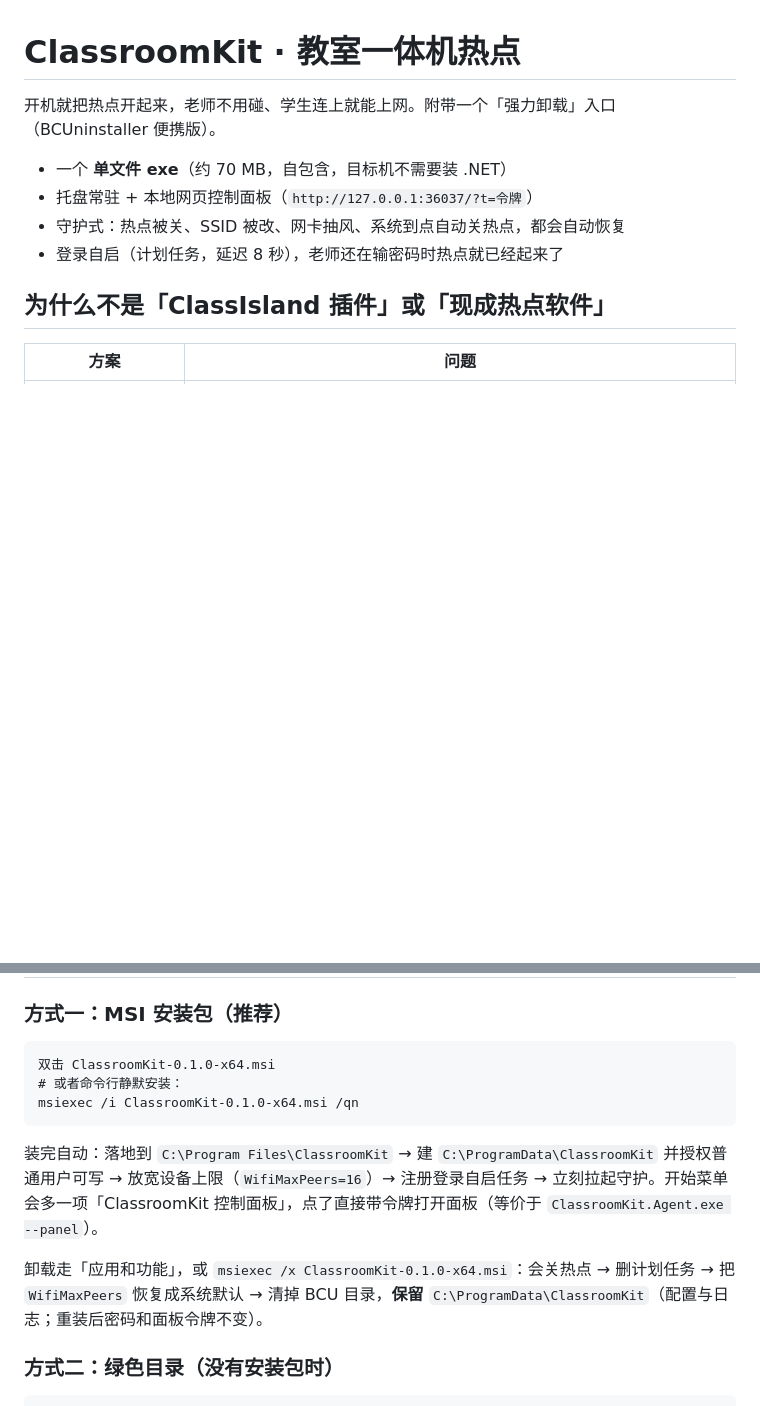
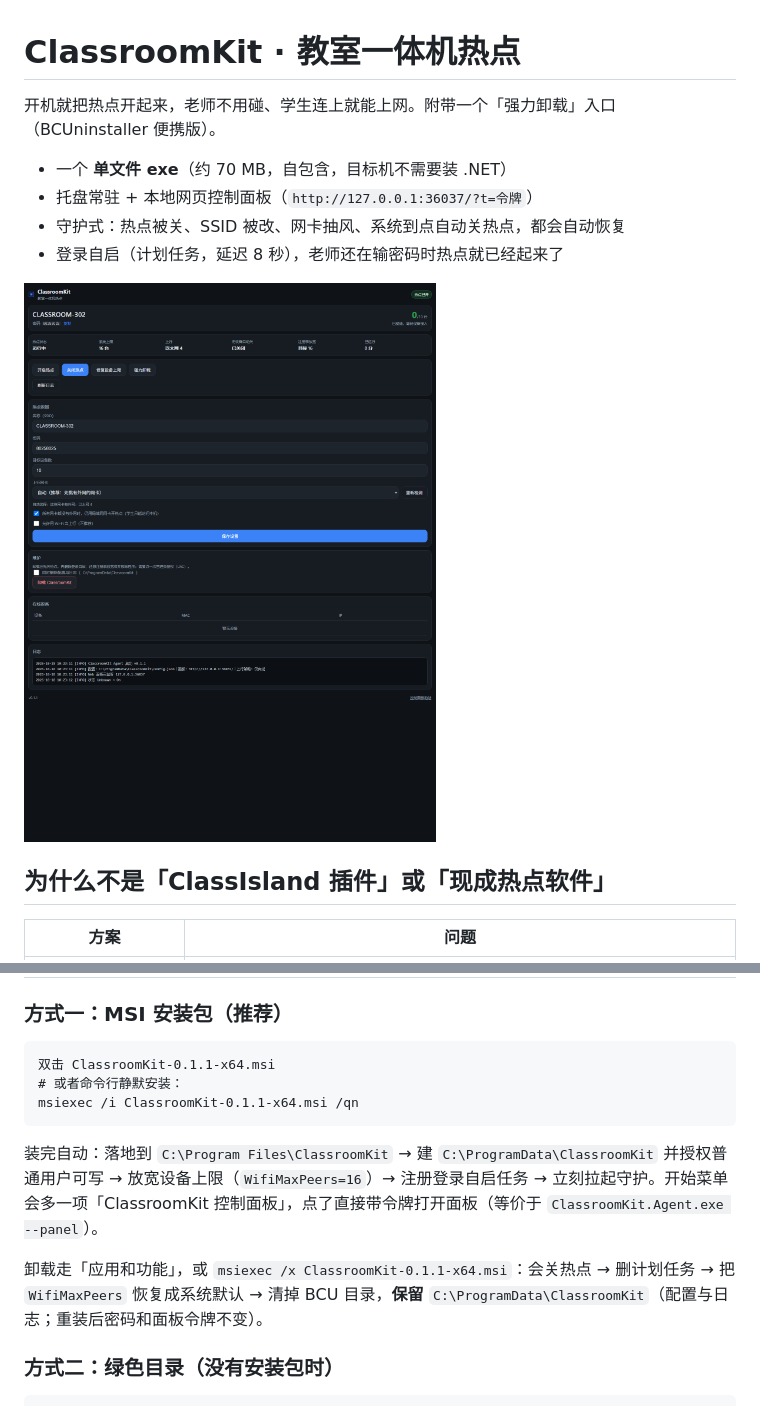
Before and after one commit to FoolishWiser/ClassroomKit, a Markdown page: README.md, 2 parts joined by grey strips. GitHub-like rendering; pictures changed too: docs/img/panel.png (added); blank space fills up the shorter version.

Commit message:
文档：版本号对齐 0.1.1、README 加控制面板截图；忽略会话元数据

````diff
--- a/README.md
+++ b/README.md
@@ -6,6 +6,8 @@
 - 托盘常驻 + 本地网页控制面板（`http://127.0.0.1:36037/?t=令牌`）
 - 守护式：热点被关、SSID 被改、网卡抽风、系统到点自动关热点，都会自动恢复
 - 登录自启（计划任务，延迟 8 秒），老师还在输密码时热点就已经起来了
+
+![控制面板](docs/img/panel.png)
 
 ## 为什么不是「ClassIsland 插件」或「现成热点软件」
 
@@ -25,14 +27,14 @@
 ### 方式一：MSI 安装包（推荐）
 
 ```text
-双击 ClassroomKit-0.1.0-x64.msi
+双击 ClassroomKit-0.1.1-x64.msi
 # 或者命令行静默安装：
-msiexec /i ClassroomKit-0.1.0-x64.msi /qn
+msiexec /i ClassroomKit-0.1.1-x64.msi /qn
 ```
 
 装完自动：落地到 `C:\Program Files\ClassroomKit` → 建 `C:\ProgramData\ClassroomKit` 并授权普通用户可写 → 放宽设备上限（`WifiMaxPeers=16`）→ 注册登录自启任务 → 立刻拉起守护。开始菜单会多一项「ClassroomKit 控制面板」，点了直接带令牌打开面板（等价于 `ClassroomKit.Agent.exe --panel`）。
 
-卸载走「应用和功能」，或 `msiexec /x ClassroomKit-0.1.0-x64.msi`：会关热点 → 删计划任务 → 把 `WifiMaxPeers` 恢复成系统默认 → 清掉 BCU 目录，**保留** `C:\ProgramData\ClassroomKit`（配置与日志；重装后密码和面板令牌不变）。
+卸载走「应用和功能」，或 `msiexec /x ClassroomKit-0.1.1-x64.msi`：会关热点 → 删计划任务 → 把 `WifiMaxPeers` 恢复成系统默认 → 清掉 BCU 目录，**保留** `C:\ProgramData\ClassroomKit`（配置与日志；重装后密码和面板令牌不变）。
 
 ### 方式二：绿色目录（没有安装包时）
 
````
Also changed, not shown: docs/部署手册.md (+3 -3 lines), 1 other file.
